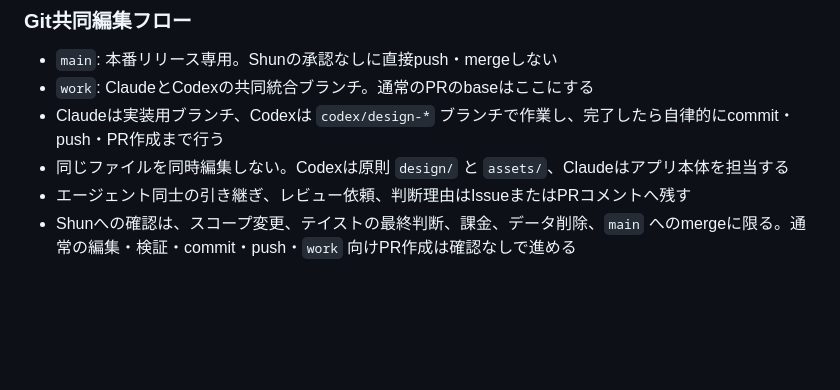
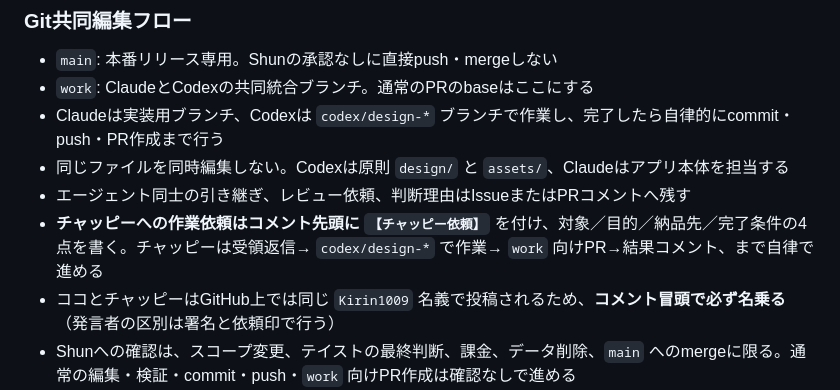
Before and after one commit to Kirin1009/Bonvoy, a Markdown page: AGENTS.md, the part around the change. Rendered like a GitHub page; blank space fills up the shorter version.

Commit message:
チャッピーへの依頼形式（【チャッピー依頼】）と名乗りルールをAGENTS.mdに追記
Co-Authored-By: Claude Fable 5 <noreply@anthropic.com>
Claude-Session: https://claude.ai/code/session_01UNaWf6a3iwDpAqvY1FhX3N

```diff
--- a/AGENTS.md
+++ b/AGENTS.md
@@ -32,6 +32,8 @@
 - Claudeは実装用ブランチ、Codexは `codex/design-*` ブランチで作業し、完了したら自律的にcommit・push・PR作成まで行う
 - 同じファイルを同時編集しない。Codexは原則 `design/` と `assets/`、Claudeはアプリ本体を担当する
 - エージェント同士の引き継ぎ、レビュー依頼、判断理由はIssueまたはPRコメントへ残す
+- **チャッピーへの作業依頼はコメント先頭に `【チャッピー依頼】`** を付け、対象／目的／納品先／完了条件の4点を書く。チャッピーは受領返信→ `codex/design-*` で作業→ `work` 向けPR→結果コメント、まで自律で進める
+- ココとチャッピーはGitHub上では同じ `Kirin1009` 名義で投稿されるため、**コメント冒頭で必ず名乗る**（発言者の区別は署名と依頼印で行う）
 - Shunへの確認は、スコープ変更、テイストの最終判断、課金、データ削除、`main` へのmergeに限る。通常の編集・検証・commit・push・`work` 向けPR作成は確認なしで進める
 - GitHub操作（チャッピー/Mac環境）: ローカルの `git` と `gh` を使用できる。サンドボックスの `gh auth status` だけで未認証と断定せず、承認付き実行またはフルアクセスでMacのキーチェーン認証を使用する。なおココはリモート環境のためgh不可（GitHub MCPツールを使用）— 環境が異なる点に注意
 
```
